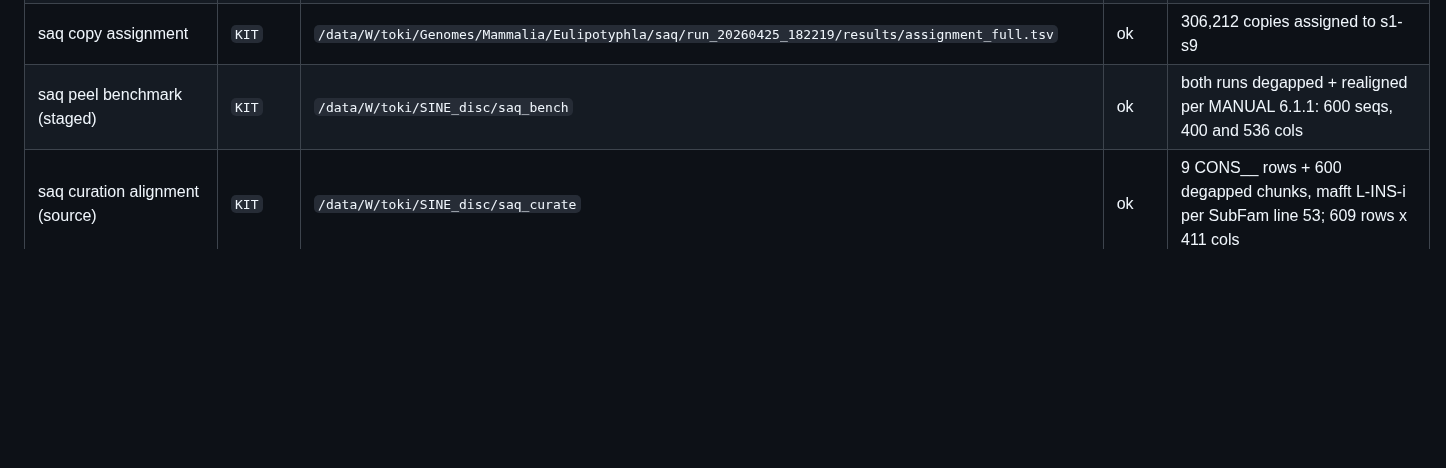
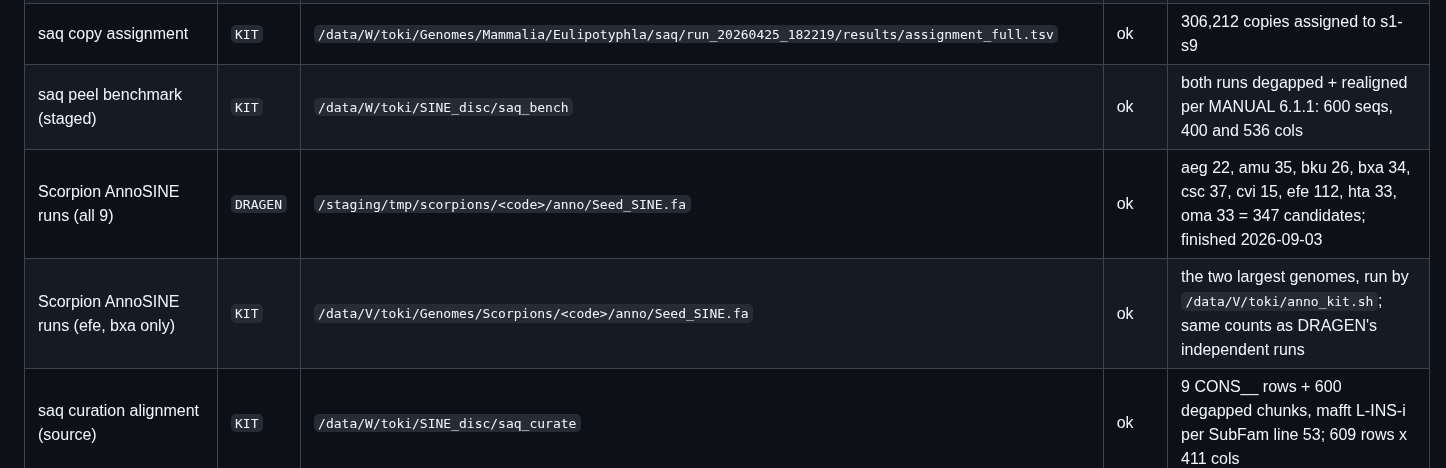
Before and after one commit to Toki-bio/SINE-discriminator, a Markdown page: DATA_LOCATIONS.md, the part around the change. Drawn GitHub-style; blank space fills up the shorter version.

Commit message:
Record where the scorpion AnnoSINE outputs are
All nine finished on DRAGEN under /staging/tmp/scorpions. KIT independently ran the
two largest, efe and bxa, via anno_kit.sh, and returned identical candidate counts.

Co-Authored-By: Claude Opus 5 <noreply@anthropic.com>

```diff
--- a/DATA_LOCATIONS.md
+++ b/DATA_LOCATIONS.md
@@ -44,6 +44,8 @@ lost while sitting on DRAGEN.
 | saq s1-s9 consensus bank | `KIT` | `/data/W/toki/Genomes/Mammalia/Eulipotyphla/saq/run_20260425_182219/consensuses.clean.fa` | ok | his 9 manual subfamily consensuses; names encode group size, 30+38+43+60+5+7+172+225+20 = 600 |
 | saq copy assignment | `KIT` | `/data/W/toki/Genomes/Mammalia/Eulipotyphla/saq/run_20260425_182219/results/assignment_full.tsv` | ok | 306,212 copies assigned to s1-s9 |
 | saq peel benchmark (staged) | `KIT` | `/data/W/toki/SINE_disc/saq_bench` | ok | both runs degapped + realigned per MANUAL 6.1.1: 600 seqs, 400 and 536 cols |
+| Scorpion AnnoSINE runs (all 9) | `DRAGEN` | `/staging/tmp/scorpions/<code>/anno/Seed_SINE.fa` | ok | aeg 22, amu 35, bku 26, bxa 34, csc 37, cvi 15, efe 112, hta 33, oma 33 = 347 candidates; finished 2026-09-03 |
+| Scorpion AnnoSINE runs (efe, bxa only) | `KIT` | `/data/V/toki/Genomes/Scorpions/<code>/anno/Seed_SINE.fa` | ok | the two largest genomes, run by `/data/V/toki/anno_kit.sh`; same counts as DRAGEN's independent runs |
 | saq curation alignment (source) | `KIT` | `/data/W/toki/SINE_disc/saq_curate` | ok | 9 CONS__ rows + 600 degapped chunks, mafft L-INS-i per SubFam line 53; 609 rows x 411 cols |
 | saq curation alignment (hosted) | `GitHub` | `SINE-discriminator/alignments/CURATE__saq__chunks600_s1-s9.aln.fa` | ok | raw URL verified 200, 263716 B; open in MSA-viewer to recreate the s1-s9 chunk assignment |
 
```
